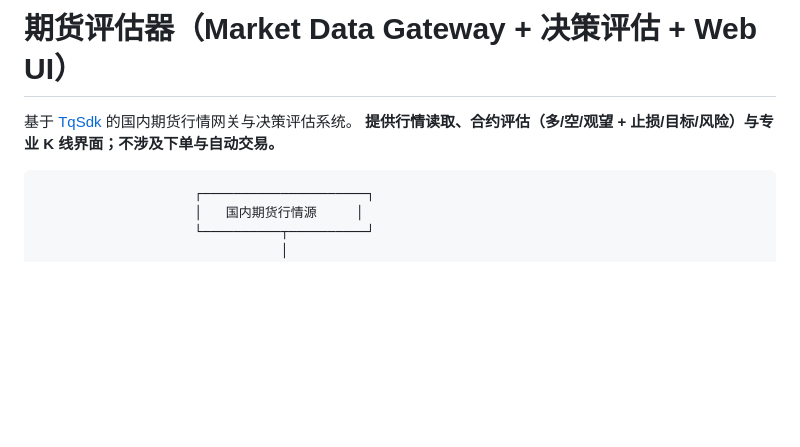
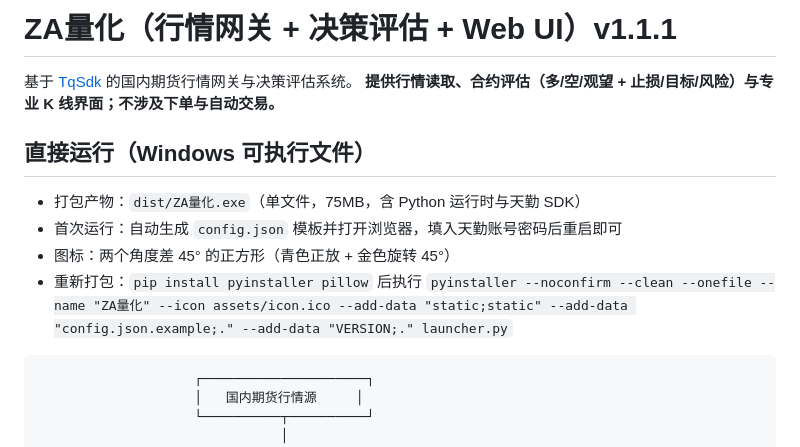
Before and after one commit to pyms305666/ZA-Quantification, a Markdown page: README.md, the part around the change. Drawn GitHub-style; blank space fills up the shorter version.

Commit message:
docs: 补充 exe 打包说明

````diff
--- a/README.md
+++ b/README.md
@@ -1,7 +1,15 @@
-# 期货评估器（Market Data Gateway + 决策评估 + Web UI）
+# ZA量化（行情网关 + 决策评估 + Web UI）v1.1.1
 
 基于 [TqSdk](https://github.com/shinnytech/tqsdk-python) 的国内期货行情网关与决策评估系统。
 **提供行情读取、合约评估（多/空/观望 + 止损/目标/风险）与专业 K 线界面；不涉及下单与自动交易。**
+
+## 直接运行（Windows 可执行文件）
+
+- 打包产物：`dist/ZA量化.exe`（单文件，75MB，含 Python 运行时与天勤 SDK）
+- 首次运行：自动生成 `config.json` 模板并打开浏览器，填入天勤账号密码后重启即可
+- 图标：两个角度差 45° 的正方形（青色正放 + 金色旋转 45°）
+- 重新打包：`pip install pyinstaller pillow` 后执行
+  `pyinstaller --noconfirm --clean --onefile --name "ZA量化" --icon assets/icon.ico --add-data "static;static" --add-data "config.json.example;." --add-data "VERSION;." launcher.py`
 
 ```
                     ┌─────────────────────┐
````
